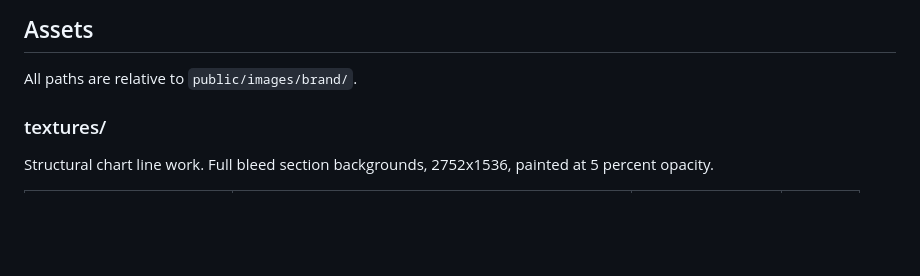
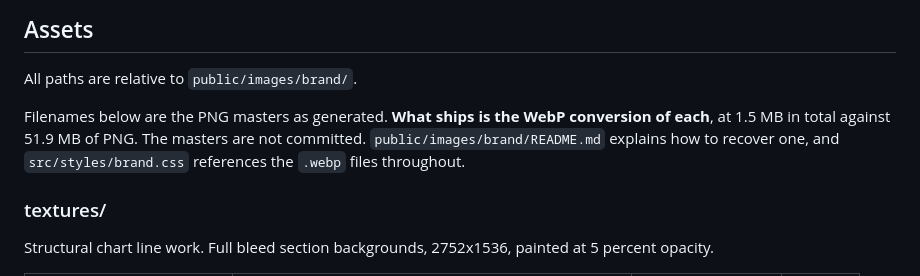
Before and after one commit to ZakWinnick/CurrentHeading, a Markdown page: docs/brand/manifest.md, the part around the change. GitHub-like rendering; blank space fills up the shorter version.

```diff
--- a/docs/brand/manifest.md
+++ b/docs/brand/manifest.md
@@ -27,6 +27,11 @@ because it is what actually served the images, not what was asked for.
 ## Assets
 
 All paths are relative to `public/images/brand/`.
+
+Filenames below are the PNG masters as generated. **What ships is the WebP
+conversion of each**, at 1.5 MB in total against 51.9 MB of PNG. The masters
+are not committed. `public/images/brand/README.md` explains how to recover one,
+and `src/styles/brand.css` references the `.webp` files throughout.
 
 ### textures/
 
```
Also changed, not shown: docs/brand/embed-guide.md (+13 -13 lines), 1 other file.
